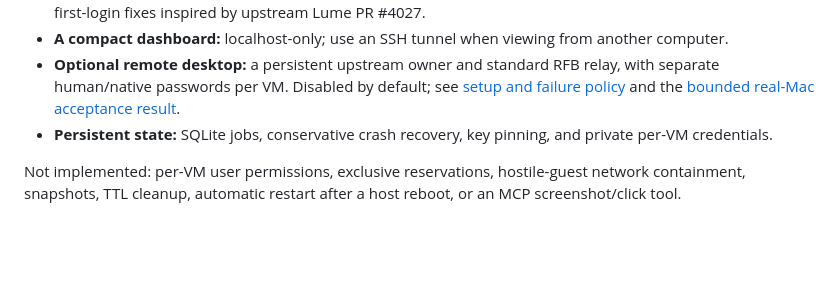
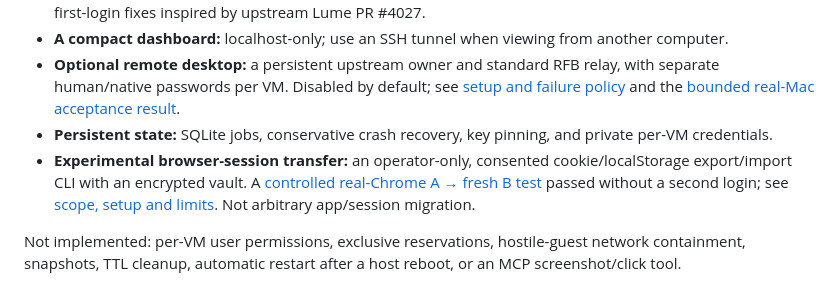
Before and after one commit to different-ai/mac-sandbox-control, a Markdown page: README.md, the part around the change. Rendered like a GitHub page; blank space fills up the shorter version.

Commit message:
Document verified same-session Chrome transfer between fresh macOS VMs

```diff
--- a/README.md
+++ b/README.md
@@ -29,6 +29,7 @@ space-2  STOPPED  no      no    8    14 GB   150 GB
 - **A compact dashboard:** localhost-only; use an SSH tunnel when viewing from another computer.
 - **Optional remote desktop:** a persistent upstream owner and standard RFB relay, with separate human/native passwords per VM. Disabled by default; see [setup and failure policy](docs/desktop-relay.md) and the [bounded real-Mac acceptance result](reports/reliability-2026-10-16.md).
 - **Persistent state:** SQLite jobs, conservative crash recovery, key pinning, and private per-VM credentials.
+- **Experimental browser-session transfer:** an operator-only, consented cookie/localStorage export/import CLI with an encrypted vault. A [controlled real-Chrome A → fresh B test](reports/browser-session-transfer-2026-10-16.md) passed without a second login; see [scope, setup and limits](docs/browser-sessions.md). Not arbitrary app/session migration.
 
 Not implemented: per-VM user permissions, exclusive reservations, hostile-guest network containment, snapshots, TTL cleanup, automatic restart after a host reboot, or an MCP screenshot/click tool.
 
```
Also changed, not shown: reports/browser-session-transfer-2026-10-16.md (added, +50 -0 lines).
